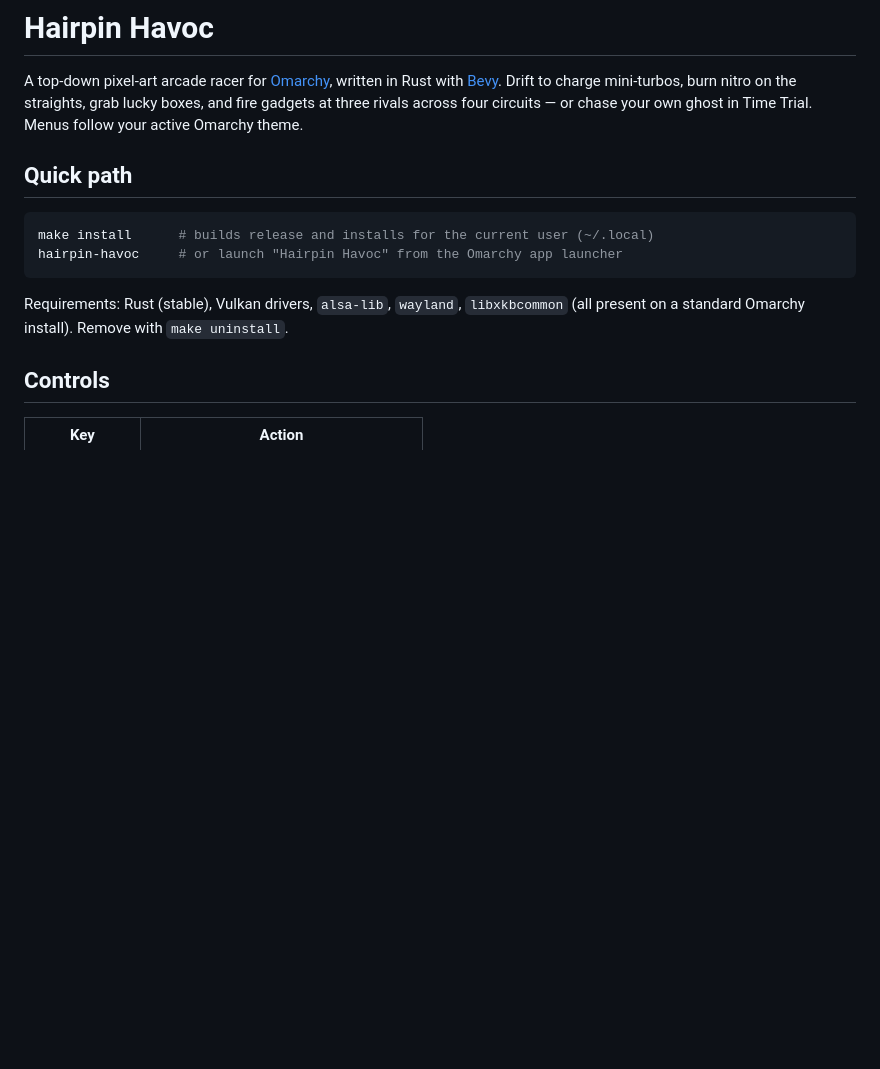
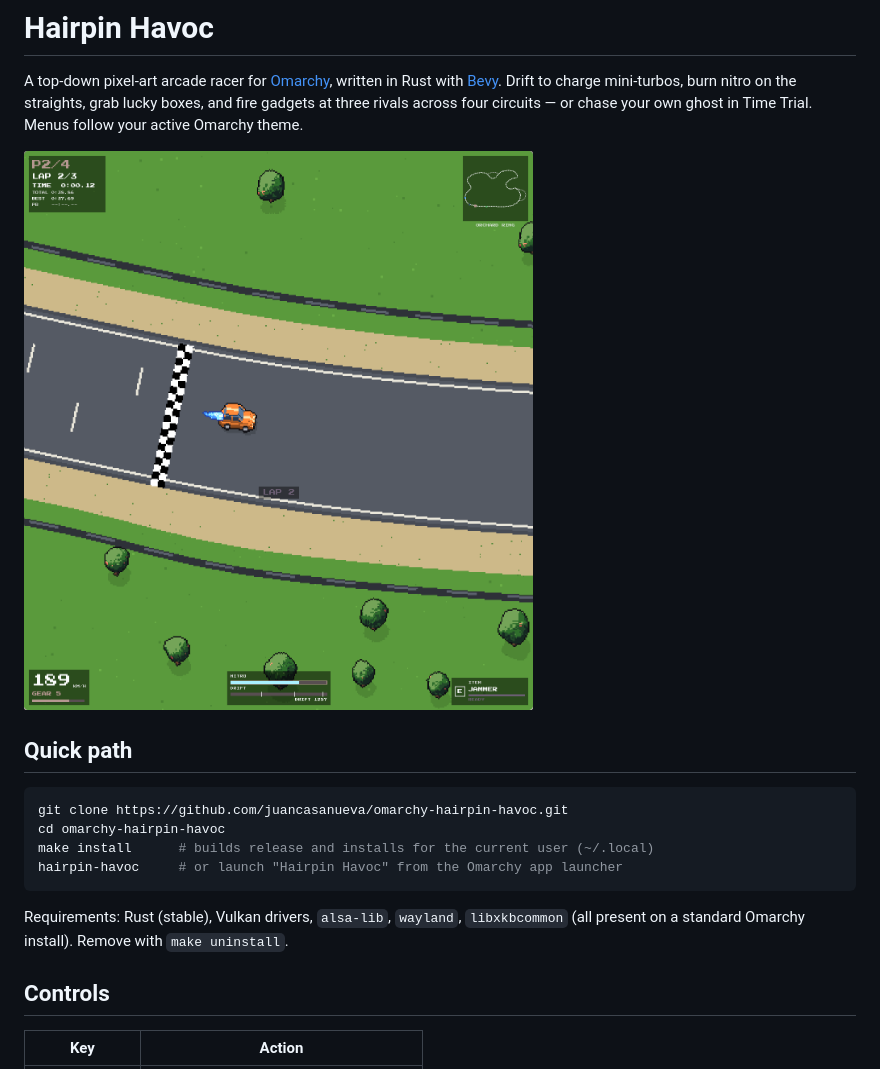
Before and after one commit to juancasanueva/omarchy-hairpin-havoc, a Markdown page: README.md, the part around the change. Rendered like a GitHub page; pictures changed too: docs/screenshot.png (added); blank space fills up the shorter version.

Commit message:
docs(readme): add gameplay screenshot and clone step

````diff
--- a/README.md
+++ b/README.md
@@ -5,9 +5,13 @@ A top-down pixel-art arcade racer for [Omarchy](https://omarchy.org), written in
 grab lucky boxes, and fire gadgets at three rivals across four circuits — or chase your own
 ghost in Time Trial. Menus follow your active Omarchy theme.
 
+![Hairpin Havoc: a stacked 3D car firing nitro across the Orchard Ring start line](docs/screenshot.png)
+
 ## Quick path
 
 ```bash
+git clone https://github.com/juancasanueva/omarchy-hairpin-havoc.git
+cd omarchy-hairpin-havoc
 make install      # builds release and installs for the current user (~/.local)
 hairpin-havoc     # or launch "Hairpin Havoc" from the Omarchy app launcher
 ```
````
